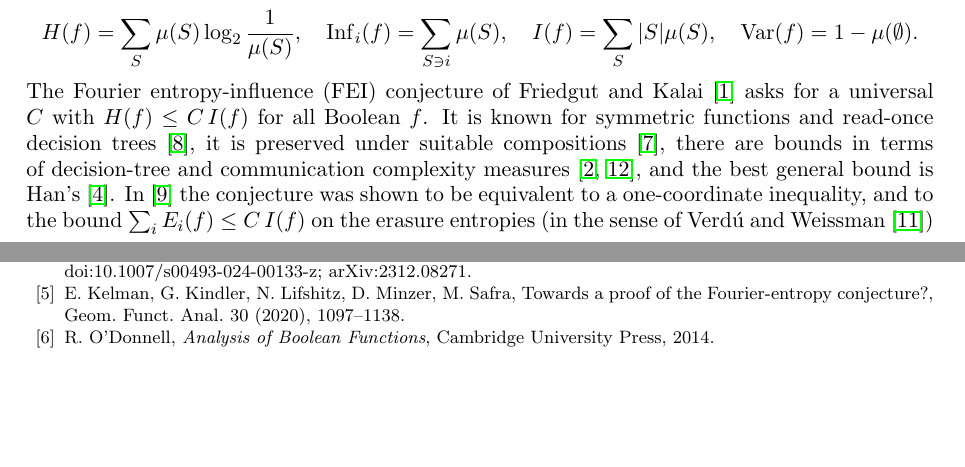
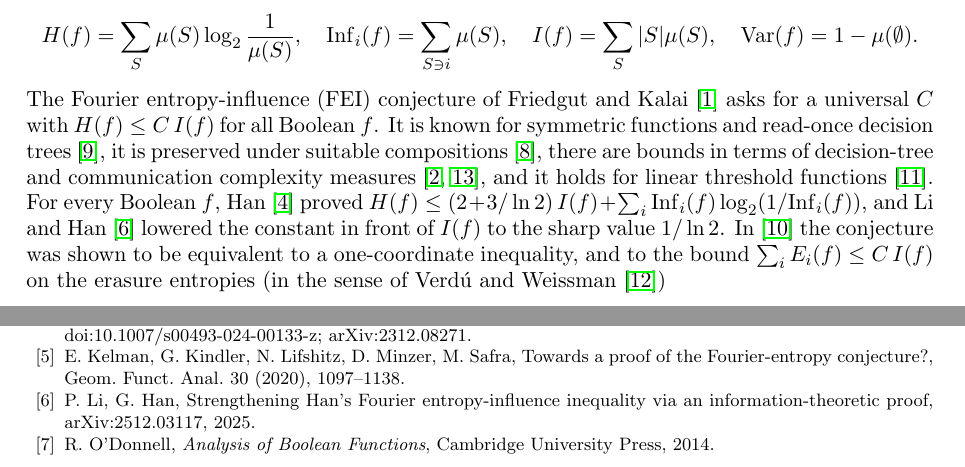
Before and after one commit to yspennstate/fei-equivalent-forms, a LaTeX paper (main.tex): two parts of pages 1 and 5 of 6, joined at a grey line, cut so that both start at the same text, the shorter picture padded with empty space. Compiled offline with pdfLaTeX.

Commit message:
Cite Li-Han and the threshold-function paper
Co-Authored-By: Claude Opus 5.5 <noreply@anthropic.com>

```diff
--- a/main.tex
+++ b/main.tex
@@ -47,7 +47,9 @@ H(f)=\sum_S\mu(S)\log_2\frac1{\mu(S)},\quad \Inf_i(f)=\sum_{S\ni i}\mu(S),\quad
 The Fourier entropy-influence (FEI) conjecture of Friedgut and Kalai~\cite{FK96} asks for a universal $C$ with
 $H(f)\le C\,I(f)$ for all Boolean $f$. It is known for symmetric functions and read-once decision
 trees~\cite{OWZ11}, it is preserved under suitable compositions~\cite{OT13}, there are bounds in terms of
-decision-tree and communication complexity measures~\cite{CKLS,WWW}, and the best general bound is Han's~\cite{Han}.
+decision-tree and communication complexity measures~\cite{CKLS,WWW}, and it holds for linear threshold
+functions~\cite{Shm2}. For every Boolean $f$, Han~\cite{Han} proved $H(f)\le(2+3/\ln 2)\,I(f)+\sum_i\Inf_i(f)\log_2(1/\Inf_i(f))$,
+and Li and Han~\cite{LH25} lowered the constant in front of $I(f)$ to the sharp value $1/\ln 2$.
 In~\cite{Shm1} the conjecture was shown to be equivalent to a one-coordinate inequality, and to the bound
 $\sum_iE_i(f)\le C\,I(f)$ on the erasure entropies (in the sense of Verd\'u and Weissman~\cite{VW08})
 \[
@@ -279,6 +281,8 @@ entropy-influence conjecture, arXiv:2606.00246, 2026.
 Art.~4, doi:10.1007/s00493-024-00133-z; arXiv:2312.08271.
 \bibitem{KKLMS} E.~Kelman, G.~Kindler, N.~Lifshitz, D.~Minzer, M.~Safra, Towards a proof of the
 Fourier-entropy conjecture?, Geom. Funct. Anal. 30 (2020), 1097--1138.
+\bibitem{LH25} P.~Li, G.~Han, Strengthening Han's Fourier entropy-influence inequality via an
+information-theoretic proof, arXiv:2512.03117, 2025.
 \bibitem{OD14} R.~O'Donnell, \emph{Analysis of Boolean Functions}, Cambridge University Press, 2014.
 \bibitem{OT13} R.~O'Donnell, L.-Y.~Tan, A composition theorem for the Fourier entropy-influence conjecture, ICALP 2013,
 Lecture Notes in Comput. Sci. 7965, 780--791, doi:10.1007/978-3-642-39206-1\_66.
```
Also changed, not shown: main.pdf.
